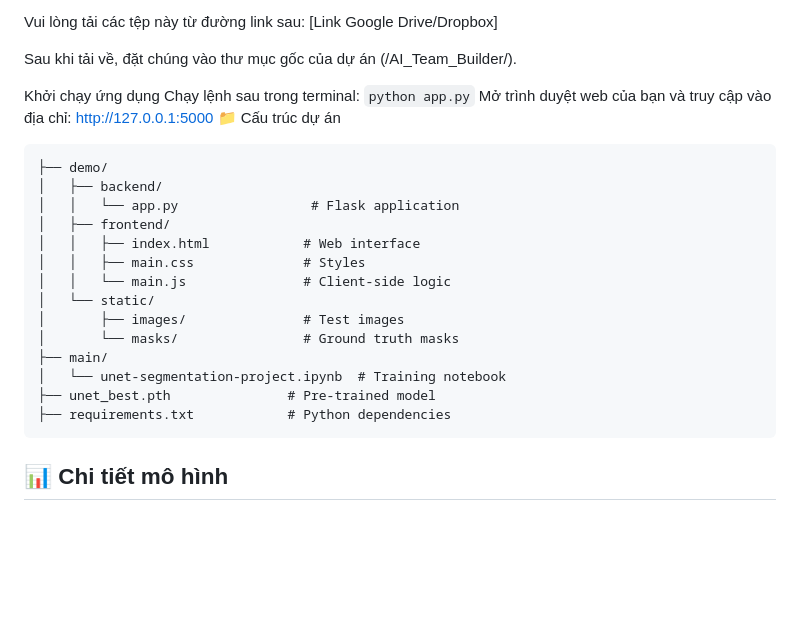
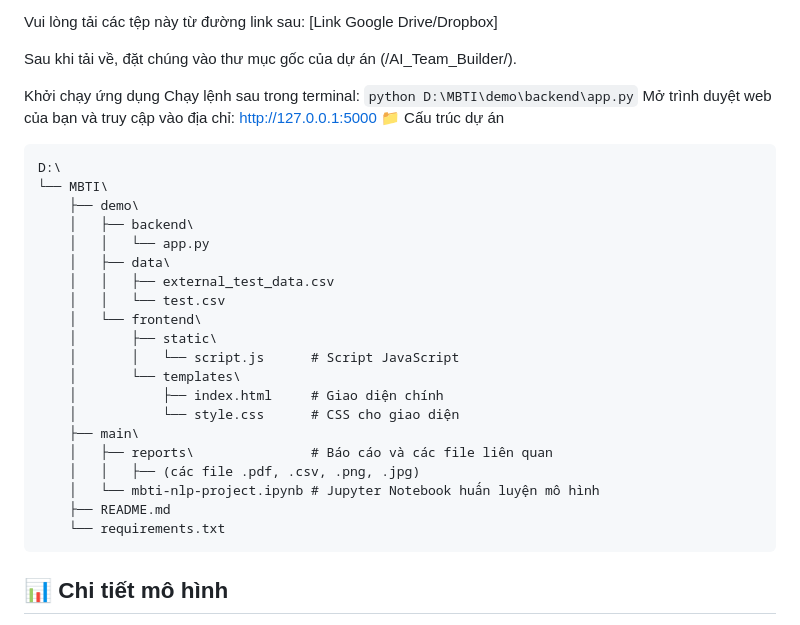
Before and after one commit to WUDHongPhong/AI-Team-Builder-MBTI-Sentiment-Analysis-Project, a Markdown page: README.md, the part around the change. Rendered like a GitHub page; blank space fills up the shorter version.

````diff
--- a/README.md
+++ b/README.md
@@ -55,24 +55,30 @@ Sau khi tải về, đặt chúng vào thư mục gốc của dự án (/AI_Team
 
 Khởi chạy ứng dụng
 Chạy lệnh sau trong terminal:
-```python app.py```
+```python D:\MBTI\demo\backend\app.py```
 Mở trình duyệt web của bạn và truy cập vào địa chỉ: http://127.0.0.1:5000
 📁 Cấu trúc dự án
-```MBTI/
-├── demo/
-│   ├── backend/
-│   │   └── app.py                 # Flask application
-│   ├── frontend/
-│   │   ├── index.html            # Web interface
-│   │   ├── main.css              # Styles
-│   │   └── main.js               # Client-side logic
-│   └── static/
-│       ├── images/               # Test images
-│       └── masks/                # Ground truth masks
-├── main/
-│   └── unet-segmentation-project.ipynb  # Training notebook
-├── unet_best.pth               # Pre-trained model
-├── requirements.txt            # Python dependencies
+```
+D:\
+└── MBTI\
+    ├── demo\
+    │   ├── backend\
+    │   │   └── app.py
+    │   ├── data\
+    │   │   ├── external_test_data.csv
+    │   │   └── test.csv
+    │   └── frontend\
+    │       ├── static\
+    │       │   └── script.js      # Script JavaScript
+    │       └── templates\
+    │           ├── index.html     # Giao diện chính
+    │           └── style.css      # CSS cho giao diện
+    ├── main\
+    │   ├── reports\               # Báo cáo và các file liên quan
+    │   │   ├── (các file .pdf, .csv, .png, .jpg)
+    │   └── mbti-nlp-project.ipynb # Jupyter Notebook huấn luyện mô hình
+    ├── README.md
+    └── requirements.txt
 ```
 ## 📊 Chi tiết mô hình
 **Kiến trúc:** Sử dụng phương pháp 4 phân loại nhị phân kết hợp với TF-IDF và mô hình Linear SVM từ thư viện scikit-learn.
````
